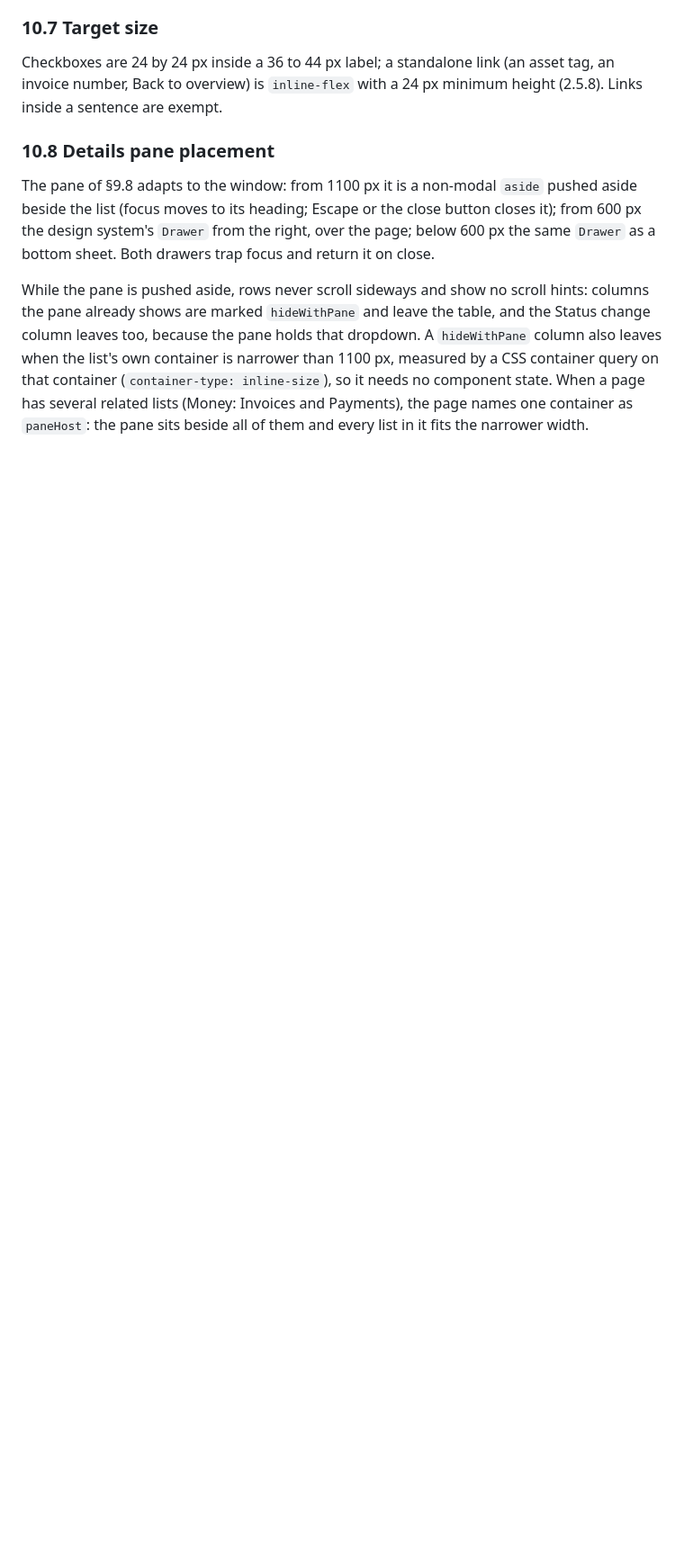
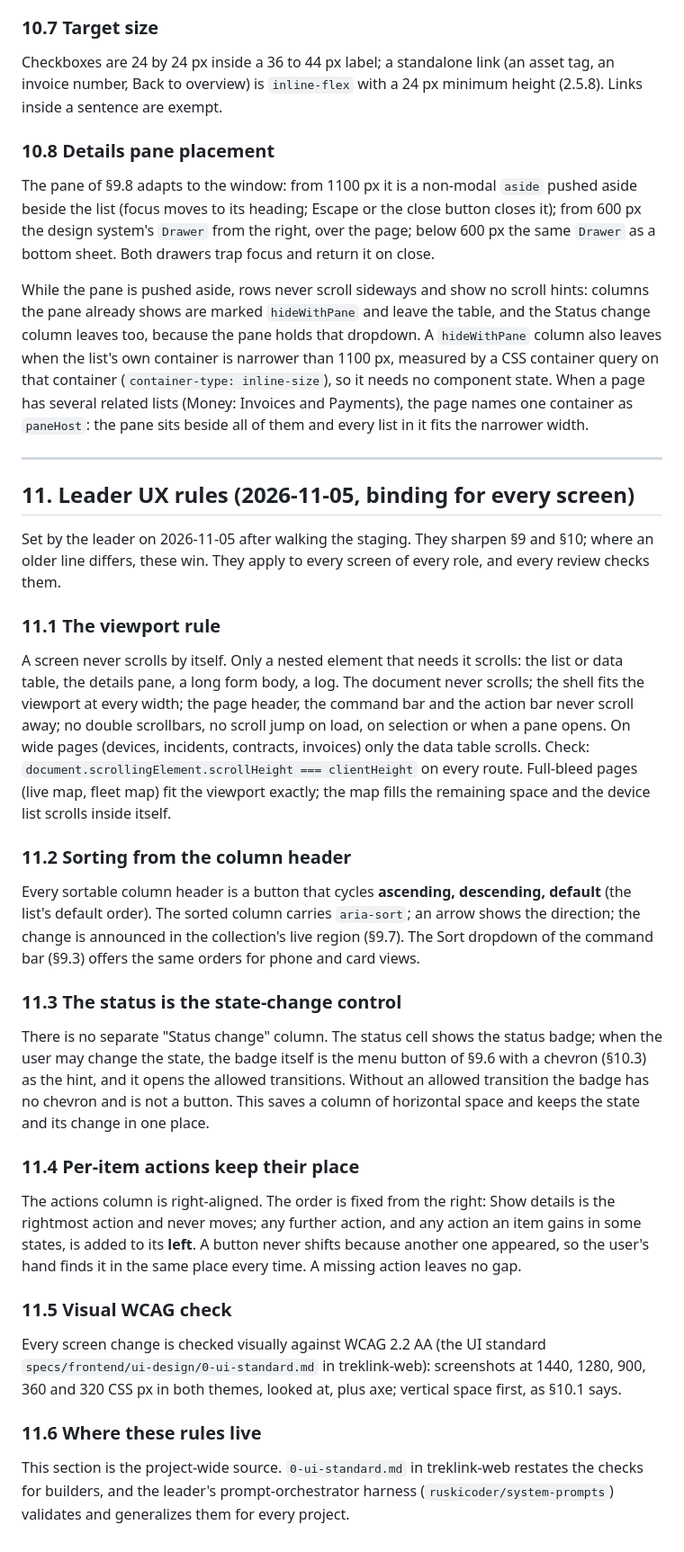
Before and after one commit to TrekLink-Team/treklink-docs, a Markdown page: _docs/01-conventions/06-frontend-conventions.md, the part around the change. Shown at 90% size. Drawn GitHub-style; blank space fills up the shorter version.

Commit message:
docs: record the leader's UX rules of 2026-11-05 in chapter 06
Section 11: the viewport rule (only nested lists and panes scroll), sorting from the column header (ascending, descending, default), the status badge as the state-change control (no Status change column), per-item actions that keep their place (new actions go to the left), and the visual WCAG check at five widths.

Checksum: 55d3f3a50ed930419a167387dfa7d00cbb31d323e454fc729e13920cc2943719b7

```diff
--- a/_docs/01-conventions/06-frontend-conventions.md
+++ b/_docs/01-conventions/06-frontend-conventions.md
@@ -310,3 +310,49 @@ Checkboxes are 24 by 24 px inside a 36 to 44 px label; a standalone link (an ass
 The pane of §9.8 adapts to the window: from 1100 px it is a non-modal `aside` pushed aside beside the list (focus moves to its heading; Escape or the close button closes it); from 600 px the design system's `Drawer` from the right, over the page; below 600 px the same `Drawer` as a bottom sheet. Both drawers trap focus and return it on close.
 
 While the pane is pushed aside, rows never scroll sideways and show no scroll hints: columns the pane already shows are marked `hideWithPane` and leave the table, and the Status change column leaves too, because the pane holds that dropdown. A `hideWithPane` column also leaves when the list's own container is narrower than 1100 px, measured by a CSS container query on that container (`container-type: inline-size`), so it needs no component state. When a page has several related lists (Money: Invoices and Payments), the page names one container as `paneHost`: the pane sits beside all of them and every list in it fits the narrower width.
+
+---
+
+## 11. Leader UX rules (2026-11-05, binding for every screen)
+
+Set by the leader on 2026-11-05 after walking the staging. They sharpen §9 and §10; where an older line differs, these win.
+They apply to every screen of every role, and every review checks them.
+
+### 11.1 The viewport rule
+
+A screen never scrolls by itself. Only a nested element that needs it scrolls: the list or data table, the details pane,
+a long form body, a log. The document never scrolls; the shell fits the viewport at every width; the page header, the
+command bar and the action bar never scroll away; no double scrollbars, no scroll jump on load, on selection or when a pane
+opens. On wide pages (devices, incidents, contracts, invoices) only the data table scrolls. Check:
+`document.scrollingElement.scrollHeight === clientHeight` on every route. Full-bleed pages (live map, fleet map) fit the
+viewport exactly; the map fills the remaining space and the device list scrolls inside itself.
+
+### 11.2 Sorting from the column header
+
+Every sortable column header is a button that cycles **ascending, descending, default** (the list's default order). The
+sorted column carries `aria-sort`; an arrow shows the direction; the change is announced in the collection's live region
+(§9.7). The Sort dropdown of the command bar (§9.3) offers the same orders for phone and card views.
+
+### 11.3 The status is the state-change control
+
+There is no separate "Status change" column. The status cell shows the status badge; when the user may change the state,
+the badge itself is the menu button of §9.6 with a chevron (§10.3) as the hint, and it opens the allowed transitions.
+Without an allowed transition the badge has no chevron and is not a button. This saves a column of horizontal space and
+keeps the state and its change in one place.
+
+### 11.4 Per-item actions keep their place
+
+The actions column is right-aligned. The order is fixed from the right: Show details is the rightmost action and never
+moves; any further action, and any action an item gains in some states, is added to its **left**. A button never shifts
+because another one appeared, so the user's hand finds it in the same place every time. A missing action leaves no gap.
+
+### 11.5 Visual WCAG check
+
+Every screen change is checked visually against WCAG 2.2 AA (the UI standard `specs/frontend/ui-design/0-ui-standard.md`
+in treklink-web): screenshots at 1440, 1280, 900, 360 and 320 CSS px in both themes, looked at, plus axe; vertical space
+first, as §10.1 says.
+
+### 11.6 Where these rules live
+
+This section is the project-wide source. `0-ui-standard.md` in treklink-web restates the checks for builders, and the
+leader's prompt-orchestrator harness (`ruskicoder/system-prompts`) validates and generalizes them for every project.
```
